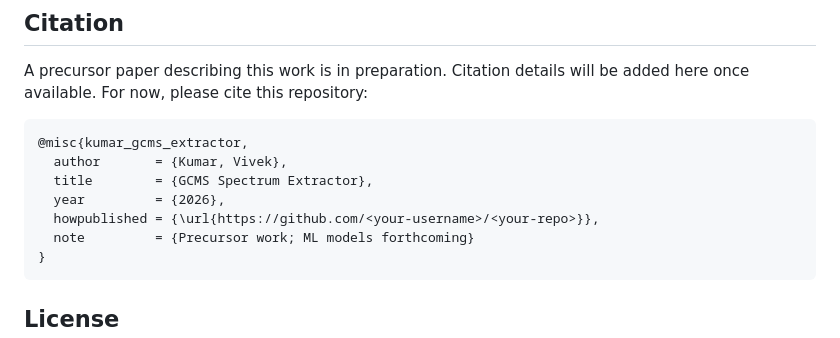
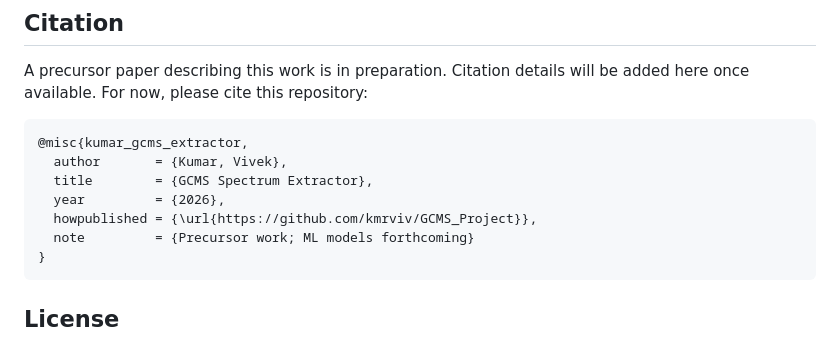
Before and after one commit to kmrviv/GCMS_Project, a Markdown page: README.md, the part around the change. Rendered like a GitHub page.

Commit message:
docs: set citation URL to the published repo

````diff
--- a/README.md
+++ b/README.md
@@ -161,7 +161,7 @@ be added here once available. For now, please cite this repository:
   author       = {Kumar, Vivek},
   title        = {GCMS Spectrum Extractor},
   year         = {2026},
-  howpublished = {\url{https://github.com/<your-username>/<your-repo>}},
+  howpublished = {\url{https://github.com/kmrviv/GCMS_Project}},
   note         = {Precursor work; ML models forthcoming}
 }
 ```
````
